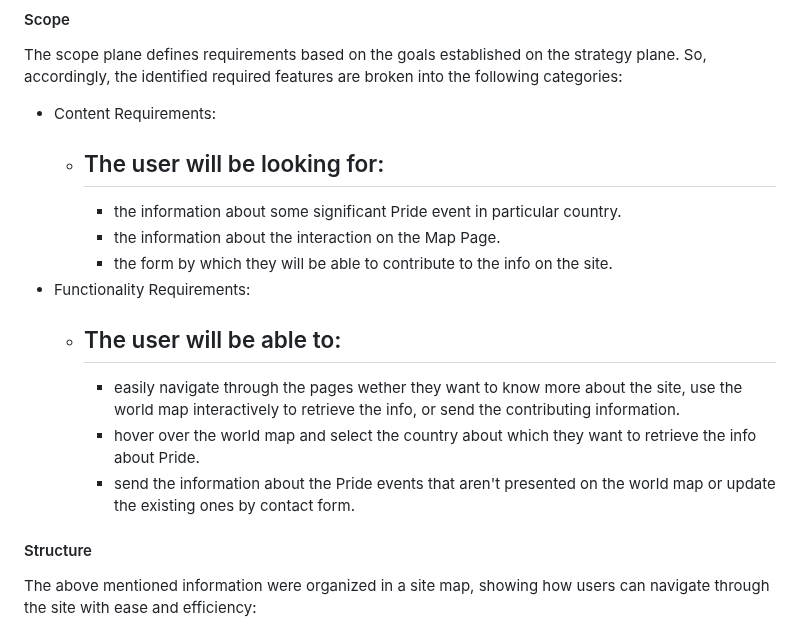
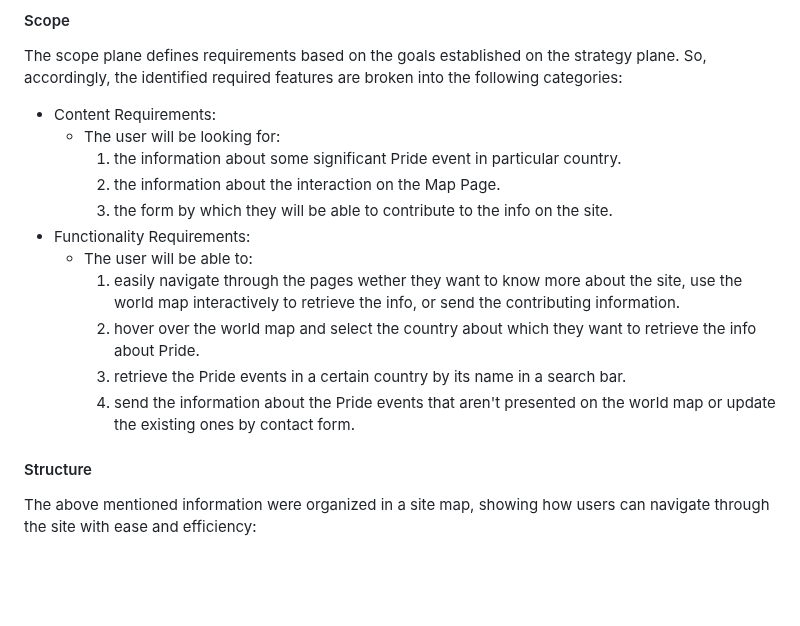
Before and after one commit to vanderpatrick/Hackteam-6, a Markdown page: README.md, the part around the change. Drawn GitHub-style; blank space fills up the shorter version.

Commit message:
Docs: Fix and Update Scope

```diff
--- a/README.md
+++ b/README.md
@@ -141,15 +141,16 @@ The website is supposed to enable the **user** to:
 The scope plane defines requirements based on the goals established on the strategy plane. So, accordingly, the identified required features are broken into the following categories:
 
 - Content Requirements:
-  - ## The user will be looking for:
-    - the information about some significant Pride event in particular country.
-    - the information about the interaction on the Map Page.
-    - the form by which they will be able to contribute to the info on the site.
+  - The user will be looking for:
+    1. the information about some significant Pride event in particular country.
+    2. the information about the interaction on the Map Page.
+    3. the form by which they will be able to contribute to the info on the site.
 - Functionality Requirements:
-  - ## The user will be able to:
-    - easily navigate through the pages wether they want to know more about the site, use the world map interactively to retrieve the info, or send the contributing information.
-    - hover over the world map and select the country about which they want to retrieve the info about Pride.
-    - send the information about the Pride events that aren't presented on the world map or update the existing ones by contact form.
+  - The user will be able to:
+    1. easily navigate through the pages wether they want to know more about the site, use the world map interactively to retrieve the info, or send the contributing information.
+    2. hover over the world map and select the country about which they want to retrieve the info about Pride.
+    3. retrieve the Pride events in a certain country by its name in a search bar.
+    4. send the information about the Pride events that aren't presented on the world map or update the existing ones by contact form.
 
 #### Structure
 
```
